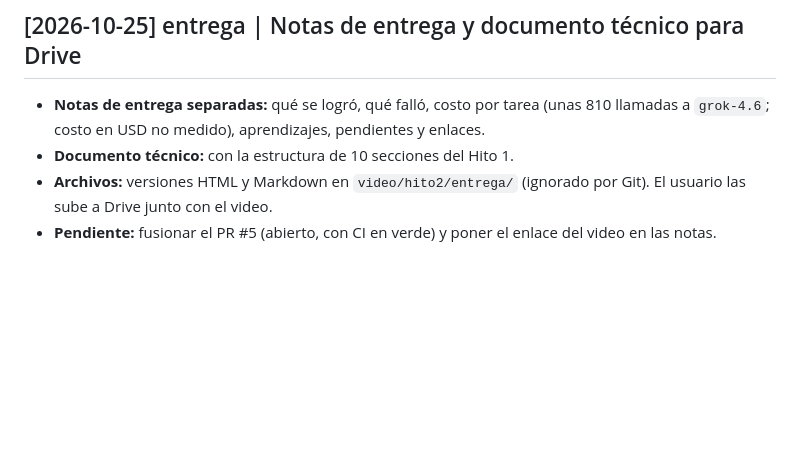
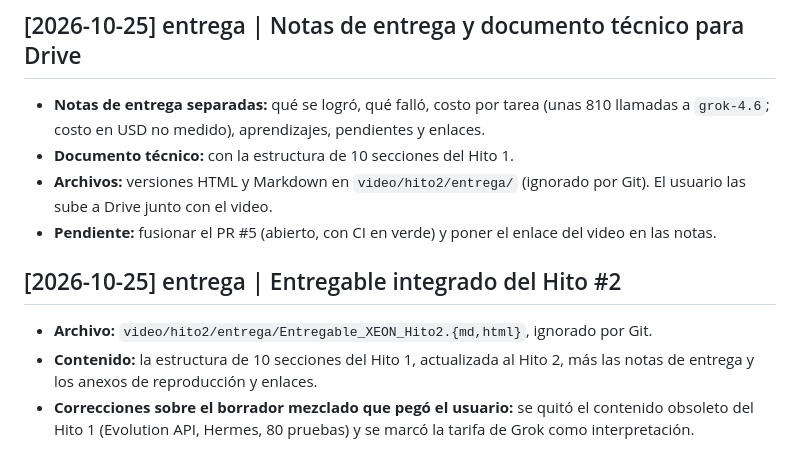
Before and after one commit to TuMinipeka/Xeon-agente-cotizaciones, a Markdown page: wiki/log.md, the part around the change. GitHub-like rendering; blank space fills up the shorter version.

Commit message:
Docs: :memo: RecordIntegratedMilestoneTwoDeliverable

```diff
--- a/wiki/log.md
+++ b/wiki/log.md
@@ -276,3 +276,9 @@ El usuario pidió una CLI `xeon` basada en `XeonCli.png`, el uso de las skills `
 - **Documento técnico:** con la estructura de 10 secciones del Hito 1.
 - **Archivos:** versiones HTML y Markdown en `video/hito2/entrega/` (ignorado por Git). El usuario las sube a Drive junto con el video.
 - **Pendiente:** fusionar el PR #5 (abierto, con CI en verde) y poner el enlace del video en las notas.
+
+## [2026-10-25] entrega | Entregable integrado del Hito #2
+
+- **Archivo:** `video/hito2/entrega/Entregable_XEON_Hito2.{md,html}`, ignorado por Git.
+- **Contenido:** la estructura de 10 secciones del Hito 1, actualizada al Hito 2, más las notas de entrega y los anexos de reproducción y enlaces.
+- **Correcciones sobre el borrador mezclado que pegó el usuario:** se quitó el contenido obsoleto del Hito 1 (Evolution API, Hermes, 80 pruebas) y se marcó la tarifa de Grok como interpretación.
```
